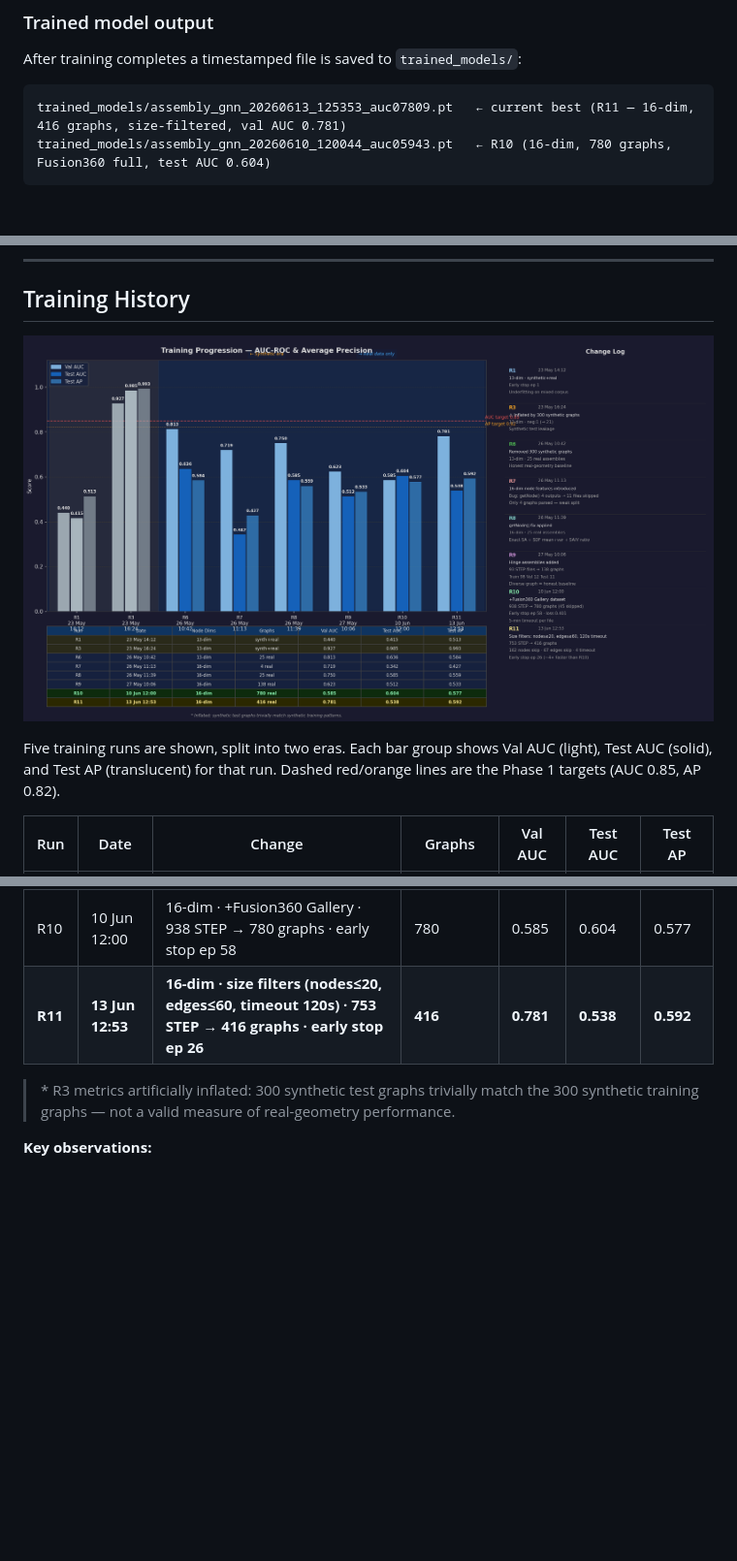
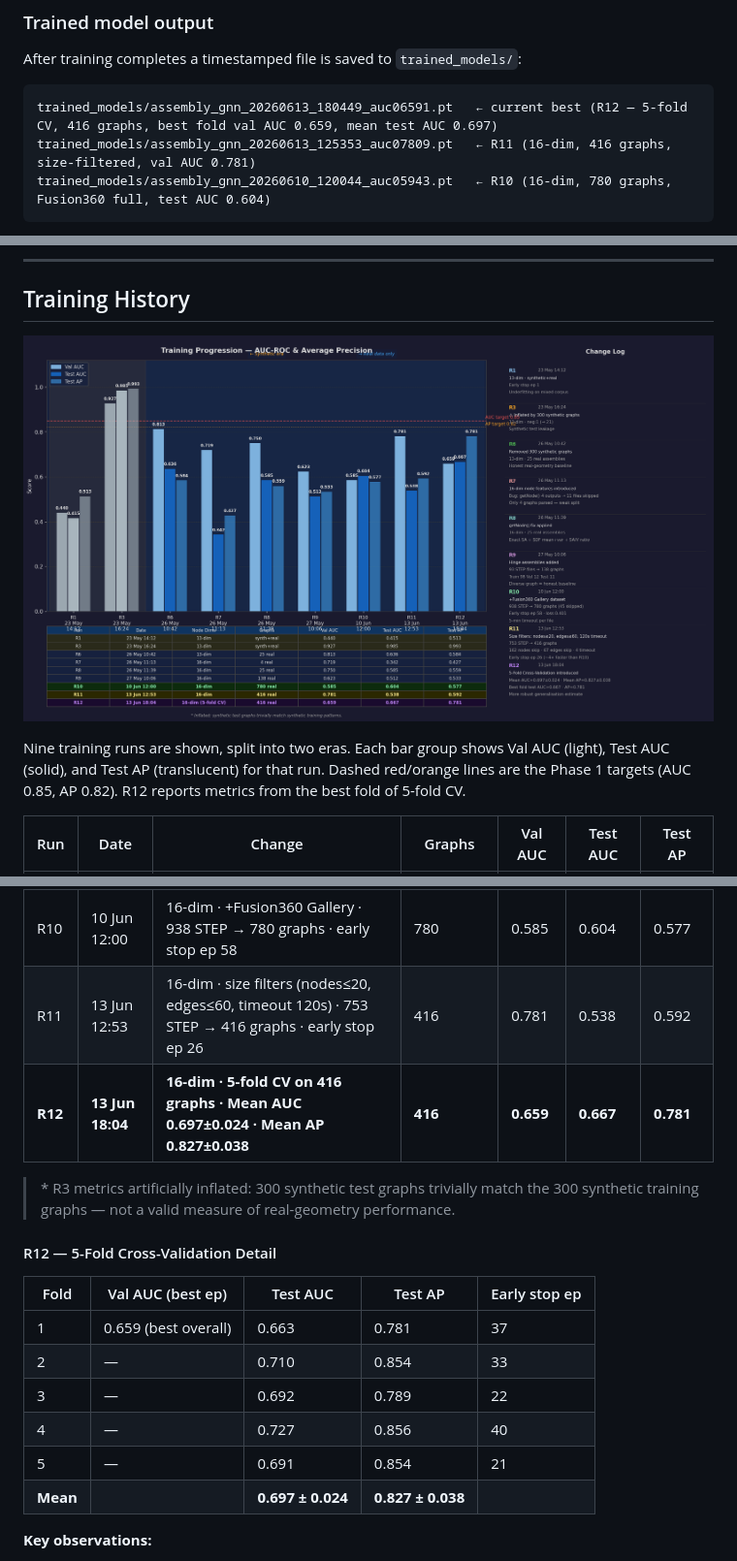
Before and after one commit to Sedimagan/AI-Assisted-3D-Assembly-Design, a Markdown page: README.md, 3 parts joined by grey strips. Shown at 97% size. GitHub-like rendering; pictures changed too: docs/training_history.png; blank space fills up the shorter version.

Commit message:
Add R12 5-fold CV results: mean AUC 0.697±0.024, mean AP 0.827±0.038
- README: training history table updated with R12, per-fold CV detail
  table, updated key observations, new trained model filename
- docs/generate_training_history.py: R12 entry (purple), log_colors,
  table highlight, node-dim label shows "16-dim (5-fold CV)"
- docs/training_history.png: regenerated with R12 purple bar

R12 CV summary: fold AUCs [0.663, 0.710, 0.692, 0.727, 0.691]
Mean AP 0.827 already meets the Phase 1 target of 0.82.

Co-Authored-By: Claude Sonnet 4.6 <noreply@anthropic.com>

````diff
--- a/README.md
+++ b/README.md
@@ -549,7 +549,8 @@ python skills_agent.py
 After training completes a timestamped file is saved to `trained_models/`:
 
 ```
-trained_models/assembly_gnn_20260613_125353_auc07809.pt   ← current best (R11 — 16-dim, 416 graphs, size-filtered, val AUC 0.781)
+trained_models/assembly_gnn_20260613_180449_auc06591.pt   ← current best (R12 — 5-fold CV, 416 graphs, best fold val AUC 0.659, mean test AUC 0.697)
+trained_models/assembly_gnn_20260613_125353_auc07809.pt   ← R11 (16-dim, 416 graphs, size-filtered, val AUC 0.781)
 trained_models/assembly_gnn_20260610_120044_auc05943.pt   ← R10 (16-dim, 780 graphs, Fusion360 full, test AUC 0.604)
 ```
 
@@ -988,7 +989,7 @@ All previous output — red ⚠ body highlights, orange ❓ cross markers, AIDA
 
 ![Training Progression — AUC-ROC & Average Precision](docs/training_history.png)
 
-Five training runs are shown, split into two eras. Each bar group shows Val AUC (light), Test AUC (solid), and Test AP (translucent) for that run. Dashed red/orange lines are the Phase 1 targets (AUC 0.85, AP 0.82).
+Nine training runs are shown, split into two eras. Each bar group shows Val AUC (light), Test AUC (solid), and Test AP (translucent) for that run. Dashed red/orange lines are the Phase 1 targets (AUC 0.85, AP 0.82). R12 reports metrics from the best fold of 5-fold CV.
 
 | Run | Date | Change | Graphs | Val AUC | Test AUC | Test AP |
 |---|---|---|---|---|---|---|
@@ -999,9 +1000,21 @@ Five training runs are shown, split into two eras. Each bar group shows Val AUC
 | R8 | 26 May 11:39 | 16-dim · bug fixed · 25 real STEP · SA+SDF+SA/V | 25 | 0.750 | 0.585 | 0.559 |
 | R9  | 27 May 10:06 | 16-dim · +Hinge assemblies · 93 STEP → 138 graphs | 138 | 0.623 | 0.512 | 0.533 |
 | R10 | 10 Jun 12:00 | 16-dim · +Fusion360 Gallery · 938 STEP → 780 graphs · early stop ep 58 | 780 | 0.585 | 0.604 | 0.577 |
-| **R11** | **13 Jun 12:53** | **16-dim · size filters (nodes≤20, edges≤60, timeout 120s) · 753 STEP → 416 graphs · early stop ep 26** | **416** | **0.781** | **0.538** | **0.592** |
+| R11 | 13 Jun 12:53 | 16-dim · size filters (nodes≤20, edges≤60, timeout 120s) · 753 STEP → 416 graphs · early stop ep 26 | 416 | 0.781 | 0.538 | 0.592 |
+| **R12** | **13 Jun 18:04** | **16-dim · 5-fold CV on 416 graphs · Mean AUC 0.697±0.024 · Mean AP 0.827±0.038** | **416** | **0.659** | **0.667** | **0.781** |
 
 > \* R3 metrics artificially inflated: 300 synthetic test graphs trivially match the 300 synthetic training graphs — not a valid measure of real-geometry performance.
+
+#### R12 — 5-Fold Cross-Validation Detail
+
+| Fold | Val AUC (best ep) | Test AUC | Test AP | Early stop ep |
+|---|---|---|---|---|
+| 1 | 0.659 (best overall) | 0.663 | 0.781 | 37 |
+| 2 | — | 0.710 | 0.854 | 33 |
+| 3 | — | 0.692 | 0.789 | 22 |
+| 4 | — | 0.727 | 0.856 | 40 |
+| 5 | — | 0.691 | 0.854 | 21 |
+| **Mean** | | **0.697 ± 0.024** | **0.827 ± 0.038** | |
 
 **Key observations:**
 - Removing synthetic data (R3→R6) drops the inflated test AUC to an honest 0.636, reflecting the true difficulty of real geometry
````
Also changed, not shown: other parts of README.md (+1 -1 lines), 1 other file.
